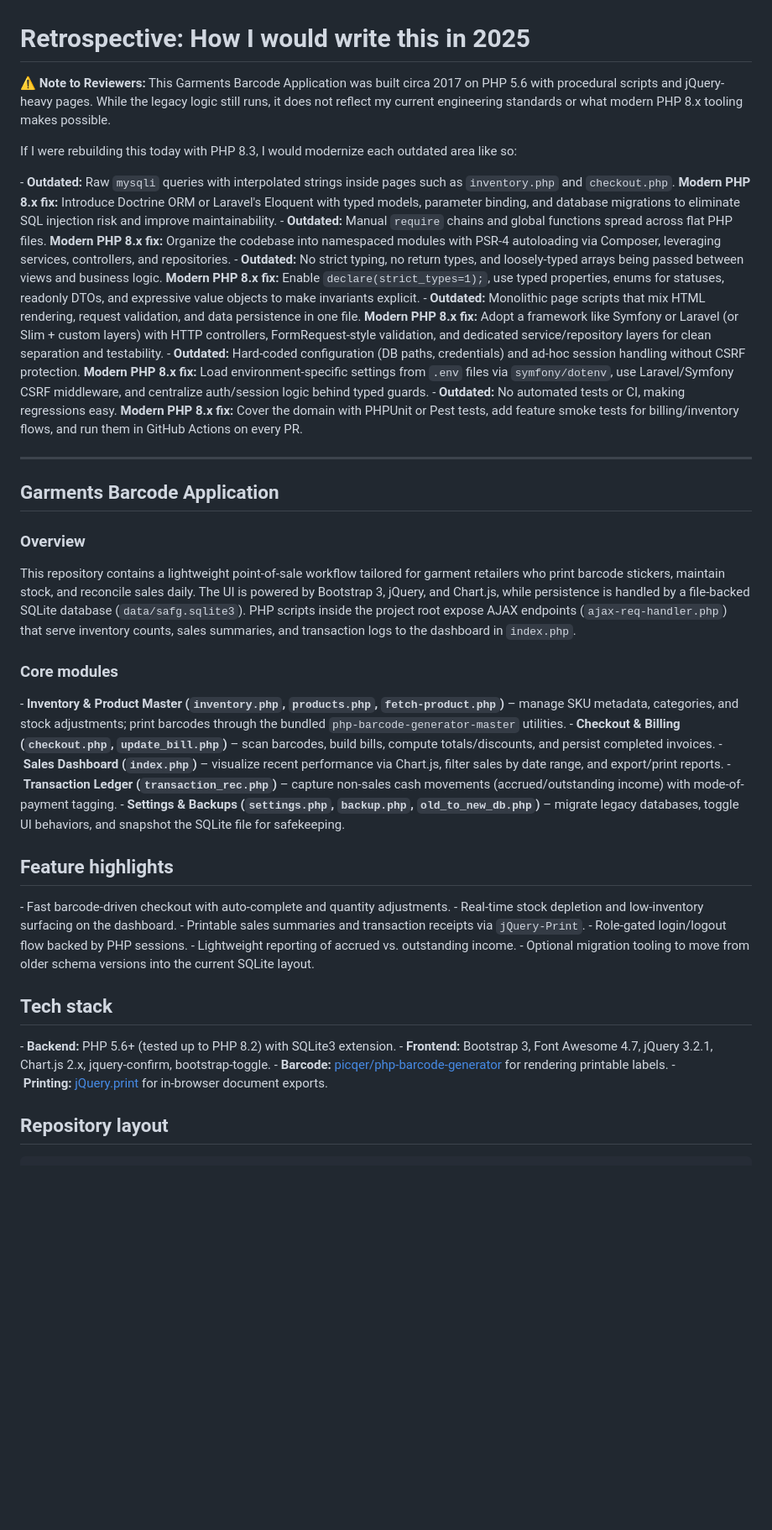
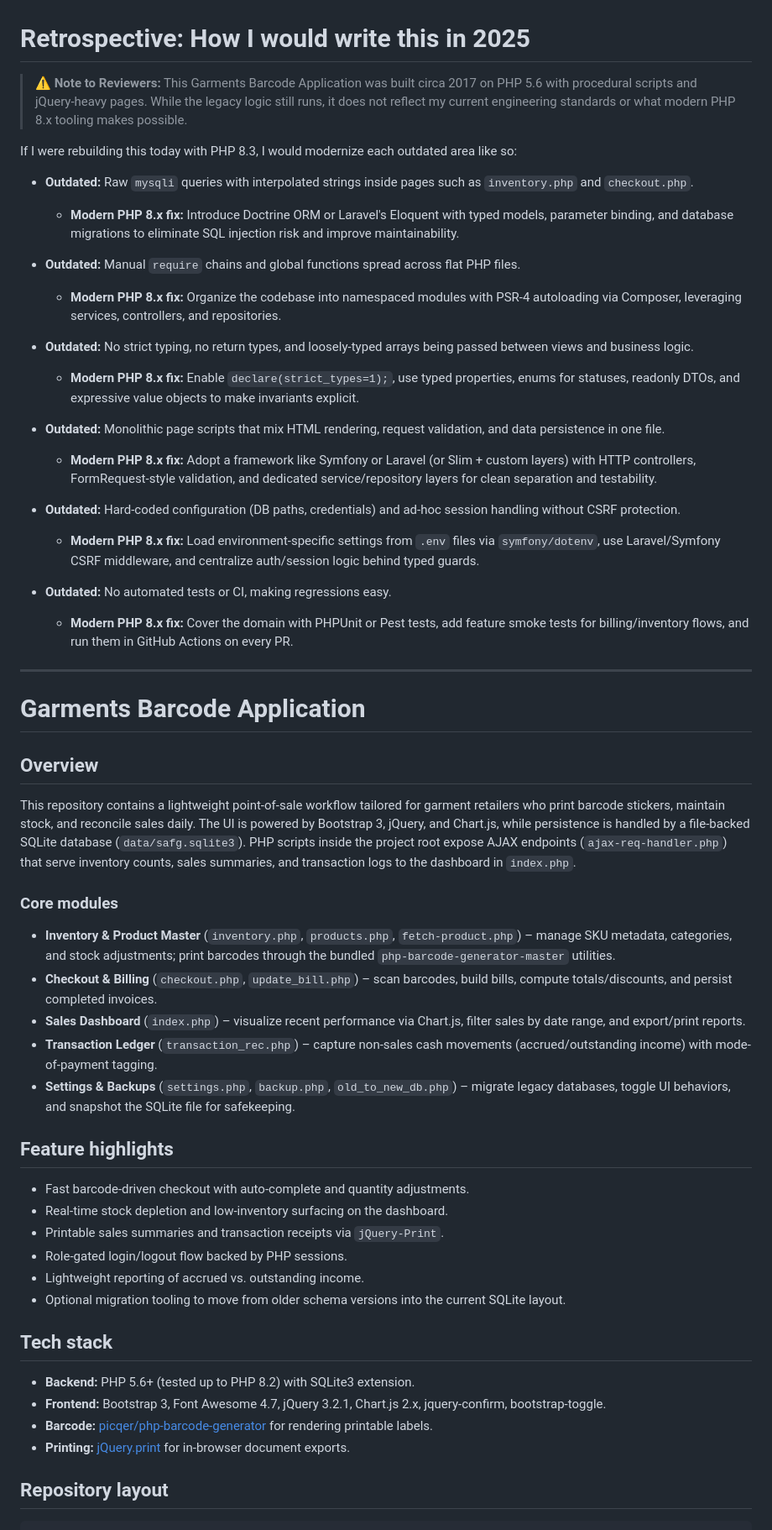
Before and after one commit to zainulabd786/garments-barcode-application, a Markdown page: README.md, the part around the change printed below. Shown: that part at 84% size. GitHub-like rendering; blank space fills up the shorter version.

```diff
--- a/README.md
+++ b/README.md
@@ -1,49 +1,54 @@
 # Retrospective: How I would write this in 2025
 
-⚠️ **Note to Reviewers:**
-This Garments Barcode Application was built circa 2017 on PHP 5.6 with procedural scripts and jQuery-heavy pages. While the legacy logic still runs, it does not reflect my current engineering standards or what modern PHP 8.x tooling makes possible.
+> **⚠️ Note to Reviewers:**
+> This Garments Barcode Application was built circa 2017 on PHP 5.6 with procedural scripts and jQuery-heavy pages. While the legacy logic still runs, it does not reflect my current engineering standards or what modern PHP 8.x tooling makes possible.
 
 If I were rebuilding this today with PHP 8.3, I would modernize each outdated area like so:
 
-- **Outdated:** Raw `mysqli` queries with interpolated strings inside pages such as `inventory.php` and `checkout.php`.
-**Modern PHP 8.x fix:** Introduce Doctrine ORM or Laravel's Eloquent with typed models, parameter binding, and database migrations to eliminate SQL injection risk and improve maintainability.
-- **Outdated:** Manual `require` chains and global functions spread across flat PHP files.
-**Modern PHP 8.x fix:** Organize the codebase into namespaced modules with PSR-4 autoloading via Composer, leveraging services, controllers, and repositories.
-- **Outdated:** No strict typing, no return types, and loosely-typed arrays being passed between views and business logic.
-**Modern PHP 8.x fix:** Enable `declare(strict_types=1);`, use typed properties, enums for statuses, readonly DTOs, and expressive value objects to make invariants explicit.
-- **Outdated:** Monolithic page scripts that mix HTML rendering, request validation, and data persistence in one file.
-**Modern PHP 8.x fix:** Adopt a framework like Symfony or Laravel (or Slim + custom layers) with HTTP controllers, FormRequest-style validation, and dedicated service/repository layers for clean separation and testability.
-- **Outdated:** Hard-coded configuration (DB paths, credentials) and ad-hoc session handling without CSRF protection.
-**Modern PHP 8.x fix:** Load environment-specific settings from `.env` files via `symfony/dotenv`, use Laravel/Symfony CSRF middleware, and centralize auth/session logic behind typed guards.
-- **Outdated:** No automated tests or CI, making regressions easy.
-**Modern PHP 8.x fix:** Cover the domain with PHPUnit or Pest tests, add feature smoke tests for billing/inventory flows, and run them in GitHub Actions on every PR.
+* **Outdated:** Raw `mysqli` queries with interpolated strings inside pages such as `inventory.php` and `checkout.php`.
+    * **Modern PHP 8.x fix:** Introduce Doctrine ORM or Laravel's Eloquent with typed models, parameter binding, and database migrations to eliminate SQL injection risk and improve maintainability.
+
+* **Outdated:** Manual `require` chains and global functions spread across flat PHP files.
+    * **Modern PHP 8.x fix:** Organize the codebase into namespaced modules with PSR-4 autoloading via Composer, leveraging services, controllers, and repositories.
+
+* **Outdated:** No strict typing, no return types, and loosely-typed arrays being passed between views and business logic.
+    * **Modern PHP 8.x fix:** Enable `declare(strict_types=1);`, use typed properties, enums for statuses, readonly DTOs, and expressive value objects to make invariants explicit.
+
+* **Outdated:** Monolithic page scripts that mix HTML rendering, request validation, and data persistence in one file.
+    * **Modern PHP 8.x fix:** Adopt a framework like Symfony or Laravel (or Slim + custom layers) with HTTP controllers, FormRequest-style validation, and dedicated service/repository layers for clean separation and testability.
+
+* **Outdated:** Hard-coded configuration (DB paths, credentials) and ad-hoc session handling without CSRF protection.
+    * **Modern PHP 8.x fix:** Load environment-specific settings from `.env` files via `symfony/dotenv`, use Laravel/Symfony CSRF middleware, and centralize auth/session logic behind typed guards.
+
+* **Outdated:** No automated tests or CI, making regressions easy.
+    * **Modern PHP 8.x fix:** Cover the domain with PHPUnit or Pest tests, add feature smoke tests for billing/inventory flows, and run them in GitHub Actions on every PR.
 
 ---
 
-## Garments Barcode Application
+# Garments Barcode Application
 
-### Overview
+## Overview
 This repository contains a lightweight point-of-sale workflow tailored for garment retailers who print barcode stickers, maintain stock, and reconcile sales daily. The UI is powered by Bootstrap 3, jQuery, and Chart.js, while persistence is handled by a file-backed SQLite database (`data/safg.sqlite3`). PHP scripts inside the project root expose AJAX endpoints (`ajax-req-handler.php`) that serve inventory counts, sales summaries, and transaction logs to the dashboard in `index.php`.
 
 ### Core modules
-- **Inventory & Product Master (`inventory.php`, `products.php`, `fetch-product.php`)** – manage SKU metadata, categories, and stock adjustments; print barcodes through the bundled `php-barcode-generator-master` utilities.
-- **Checkout & Billing (`checkout.php`, `update_bill.php`)** – scan barcodes, build bills, compute totals/discounts, and persist completed invoices.
-- **Sales Dashboard (`index.php`)** – visualize recent performance via Chart.js, filter sales by date range, and export/print reports.
-- **Transaction Ledger (`transaction_rec.php`)** – capture non-sales cash movements (accrued/outstanding income) with mode-of-payment tagging.
-- **Settings & Backups (`settings.php`, `backup.php`, `old_to_new_db.php`)** – migrate legacy databases, toggle UI behaviors, and snapshot the SQLite file for safekeeping.
+- **Inventory & Product Master** (`inventory.php`, `products.php`, `fetch-product.php`) – manage SKU metadata, categories, and stock adjustments; print barcodes through the bundled `php-barcode-generator-master` utilities.
+- **Checkout & Billing** (`checkout.php`, `update_bill.php`) – scan barcodes, build bills, compute totals/discounts, and persist completed invoices.
+- **Sales Dashboard** (`index.php`) – visualize recent performance via Chart.js, filter sales by date range, and export/print reports.
+- **Transaction Ledger** (`transaction_rec.php`) – capture non-sales cash movements (accrued/outstanding income) with mode-of-payment tagging.
+- **Settings & Backups** (`settings.php`, `backup.php`, `old_to_new_db.php`) – migrate legacy databases, toggle UI behaviors, and snapshot the SQLite file for safekeeping.
 
 ## Feature highlights
-- Fast barcode-driven checkout with auto-complete and quantity adjustments.
-- Real-time stock depletion and low-inventory surfacing on the dashboard.
-- Printable sales summaries and transaction receipts via `jQuery-Print`.
-- Role-gated login/logout flow backed by PHP sessions.
-- Lightweight reporting of accrued vs. outstanding income.
-- Optional migration tooling to move from older schema versions into the current SQLite layout.
+- Fast barcode-driven checkout with auto-complete and quantity adjustments.
+- Real-time stock depletion and low-inventory surfacing on the dashboard.
+- Printable sales summaries and transaction receipts via `jQuery-Print`.
+- Role-gated login/logout flow backed by PHP sessions.
+- Lightweight reporting of accrued vs. outstanding income.
+- Optional migration tooling to move from older schema versions into the current SQLite layout.
 
 ## Tech stack
-- **Backend:** PHP 5.6+ (tested up to PHP 8.2) with SQLite3 extension.
-- **Frontend:** Bootstrap 3, Font Awesome 4.7, jQuery 3.2.1, Chart.js 2.x, jquery-confirm, bootstrap-toggle.
-- **Barcode:** [picqer/php-barcode-generator](php-barcode-generator-master/) for rendering printable labels.
-- **Printing:** [jQuery.print](jQuery-Print/) for in-browser document exports.
+- **Backend:** PHP 5.6+ (tested up to PHP 8.2) with SQLite3 extension.
+- **Frontend:** Bootstrap 3, Font Awesome 4.7, jQuery 3.2.1, Chart.js 2.x, jquery-confirm, bootstrap-toggle.
+- **Barcode:** [picqer/php-barcode-generator](php-barcode-generator-master/) for rendering printable labels.
+- **Printing:** [jQuery.print](jQuery-Print/) for in-browser document exports.
 
 ## Repository layout
```
Also changed, not shown: other parts of README.md (+15 -79 lines).
